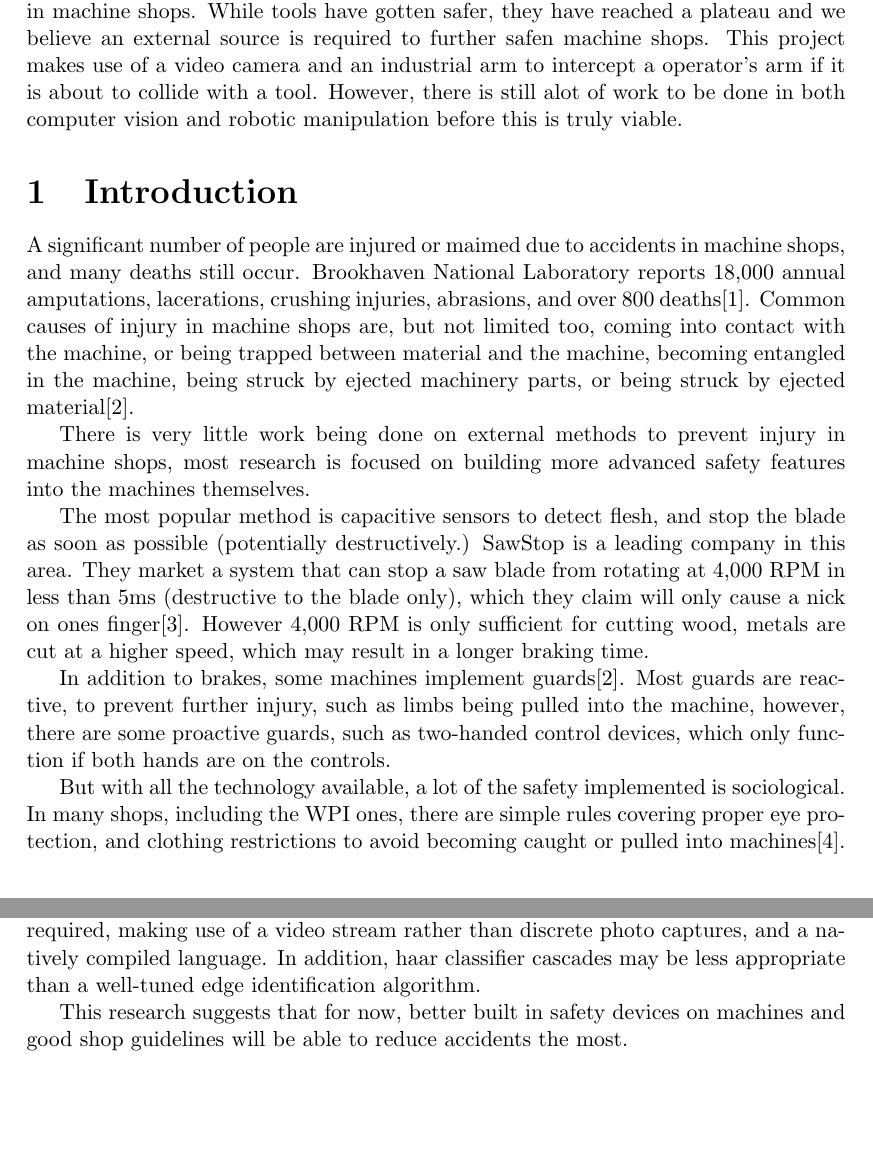
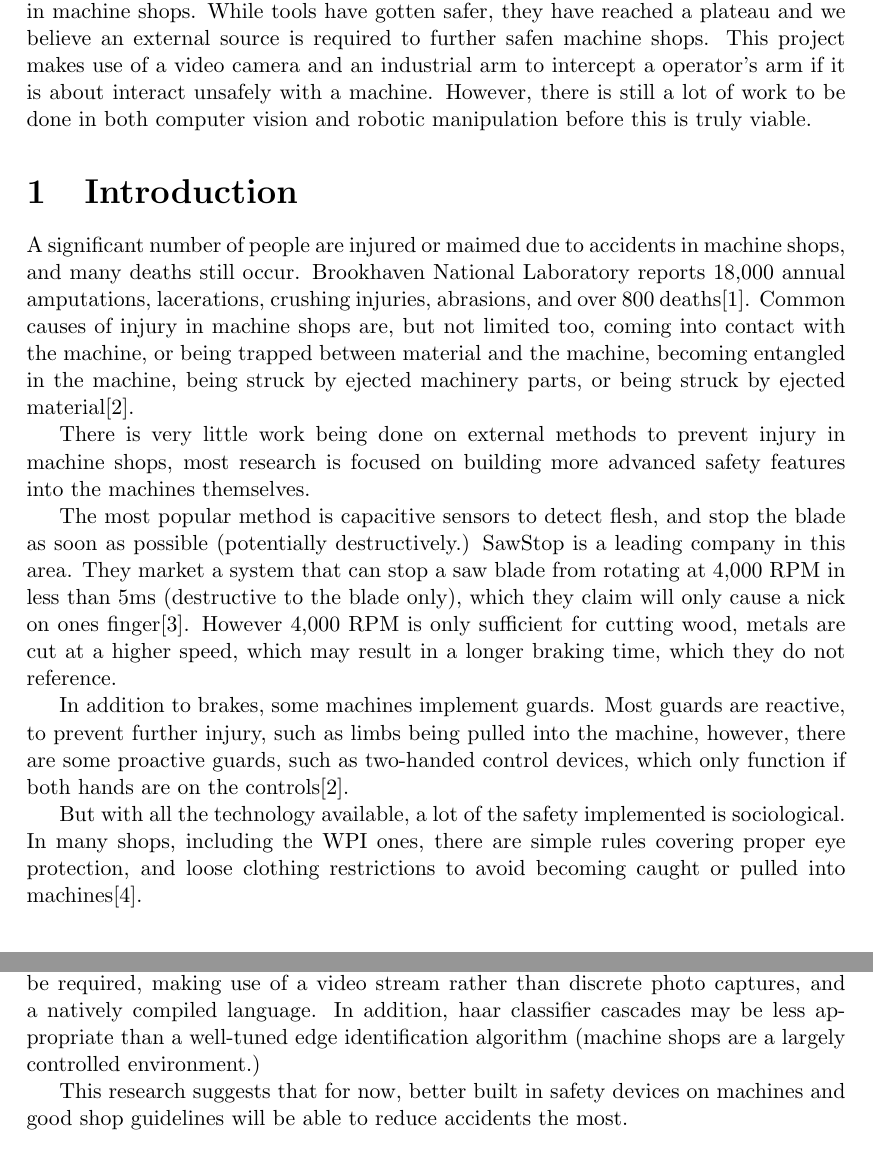
Before and after one commit to trrohit26/wpi-rbe595-2011-machineshop, a LaTeX document (report/guardian.tex): two parts of pages 2 and 4 of 4, joined at a grey line, cut so that both start at the same text, the shorter picture padded with empty space. Compiled offline with pdfLaTeX.

Commit message:
Final Report

```diff
--- a/report/guardian.tex
+++ b/report/guardian.tex
@@ -27,18 +27,18 @@
 %\tableofcontents
 
 \abstract
-A significant number of people are injured or permanently maimed due to accidents in machine shops. While tools have gotten safer, they have reached a plateau and we believe an external source is required to further safen machine shops. This project makes use of a video camera and an industrial arm to intercept a operator's arm if it is about to collide with a tool. However, there is still alot of work to be done in both computer vision and robotic manipulation before this is truly viable.
+A significant number of people are injured or permanently maimed due to accidents in machine shops. While tools have gotten safer, they have reached a plateau and we believe an external source is required to further safen machine shops. This project makes use of a video camera and an industrial arm to intercept a operator's arm if it is about interact unsafely with a machine. However, there is still a lot of work to be done in both computer vision and robotic manipulation before this is truly viable.
 
 \section{Introduction}
 A significant number of people are injured or maimed due to accidents in machine shops, and many deaths still occur. Brookhaven National Laboratory reports 18,000 annual amputations, lacerations, crushing injuries, abrasions, and over 800 deaths\cite{BNL:safety}. Common causes of injury in machine shops are, but not limited too, coming into contact with the machine, or being trapped between material and the machine, becoming entangled in the machine, being struck by ejected machinery parts, or being struck by ejected material\cite{HKUST:safety}.
 
 There is very little work being done on external methods to prevent injury in machine shops, most research is focused on building more advanced safety features into the machines themselves.
 
-The most popular method is capacitive sensors to detect flesh, and stop the blade as soon as possible (potentially destructively.) SawStop is a leading company in this area. They market a system that can stop a saw blade from rotating at 4,000 RPM in less than 5ms (destructive to the blade only), which they claim will only cause a nick on ones finger\cite{sawstop}. However 4,000 RPM is only sufficient for cutting wood, metals are cut at a higher speed, which may result in a longer braking time.
+The most popular method is capacitive sensors to detect flesh, and stop the blade as soon as possible (potentially destructively.) SawStop is a leading company in this area. They market a system that can stop a saw blade from rotating at 4,000 RPM in less than 5ms (destructive to the blade only), which they claim will only cause a nick on ones finger\cite{sawstop}. However 4,000 RPM is only sufficient for cutting wood, metals are cut at a higher speed, which may result in a longer braking time, which they do not reference.
 
-In addition to brakes, some machines implement guards\cite{HKUST:safety}. Most guards are reactive, to prevent further injury, such as limbs being pulled into the machine, however, there are some proactive guards, such as two-handed control devices, which only function if both hands are on the controls.
+In addition to brakes, some machines implement guards. Most guards are reactive, to prevent further injury, such as limbs being pulled into the machine, however, there are some proactive guards, such as two-handed control devices, which only function if both hands are on the controls\cite{HKUST:safety}.
 
-But with all the technology available, a lot of the safety implemented is sociological. In many shops, including the WPI ones, there are simple rules covering proper eye protection, and clothing restrictions to avoid becoming caught or pulled into machines\cite{WPI:safety}.
+But with all the technology available, a lot of the safety implemented is sociological. In many shops, including the WPI ones, there are simple rules covering proper eye protection, and loose clothing restrictions to avoid becoming caught or pulled into machines\cite{WPI:safety}.
 
 \section{Approach}
 We decided to experiment with an external safety system that would augment the existing ones. Our vision was a video camera attached to each machine aimed at the workspace and tool. Next to the machine would be a mounted industrial arm, whose workspace coincided with that of the tool, and included unrestricted access to the operator's limbs. If the operator was in danger of intersecting with the tool, the industrial arm would be able to shield the tool, or in worse case, grab the operator's arm and remove it from harm.
@@ -68,7 +68,7 @@ Other minor software problems encountered involved the boxes around hands at clo
 \section{Conclusion}
 In conclusion, we do not believe that vision systems are in a position to reliably track hands in a machine shop environment combined with an external safety system.
 
-For this system to even stand a chance of being competitive with capacitive braking systems (approximately 5ms response time,) a complete rewrite of this system would be required, making use of a video stream rather than discrete photo captures, and a natively compiled language. In addition, haar classifier cascades may be less appropriate than a well-tuned edge identification algorithm.
+For this system to even stand a chance of being competitive with capacitive braking systems (approximately 5ms response time,) a complete rewrite of this system would be required, making use of a video stream rather than discrete photo captures, and a natively compiled language. In addition, haar classifier cascades may be less appropriate than a well-tuned edge identification algorithm (machine shops are a largely controlled environment.)
 
 This research suggests that for now, better built in safety devices on machines and good shop guidelines will be able to reduce accidents the most.
 
```
Also changed, not shown: report/guardian.pdf, 1 other file.
